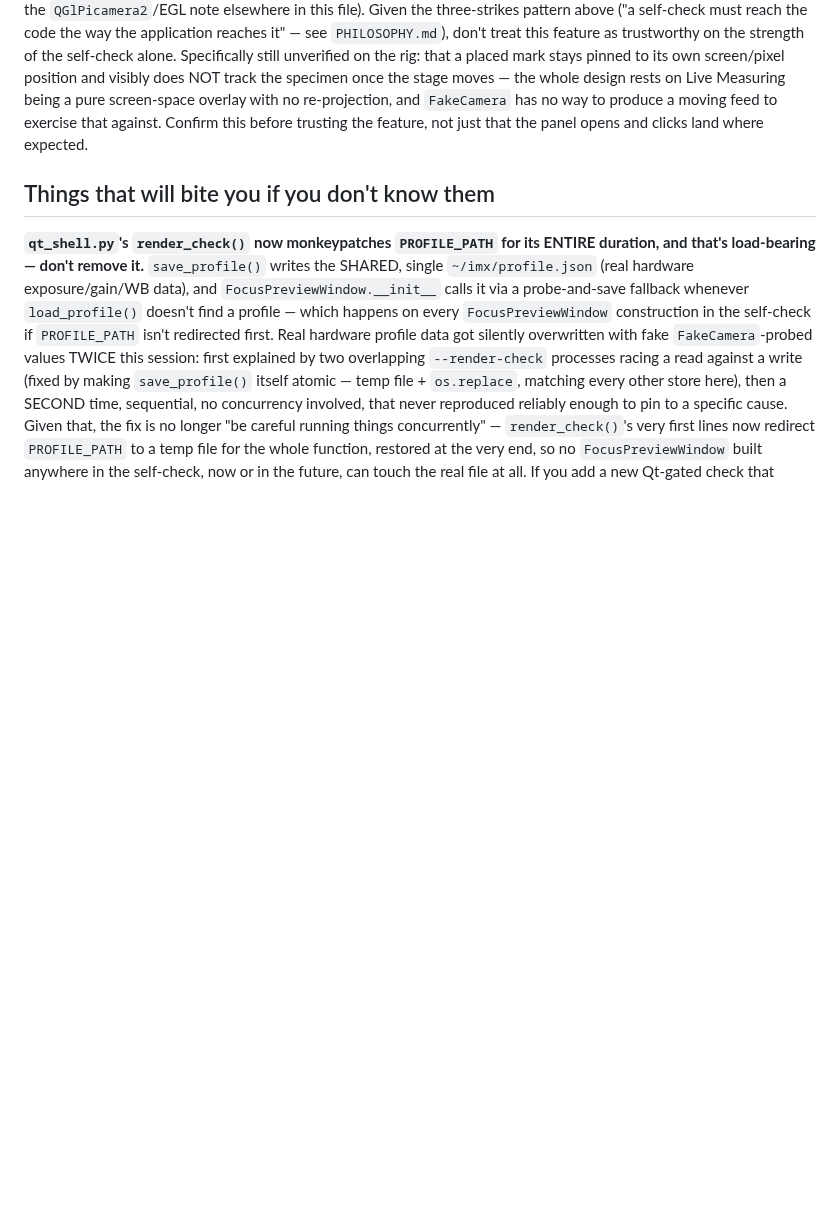
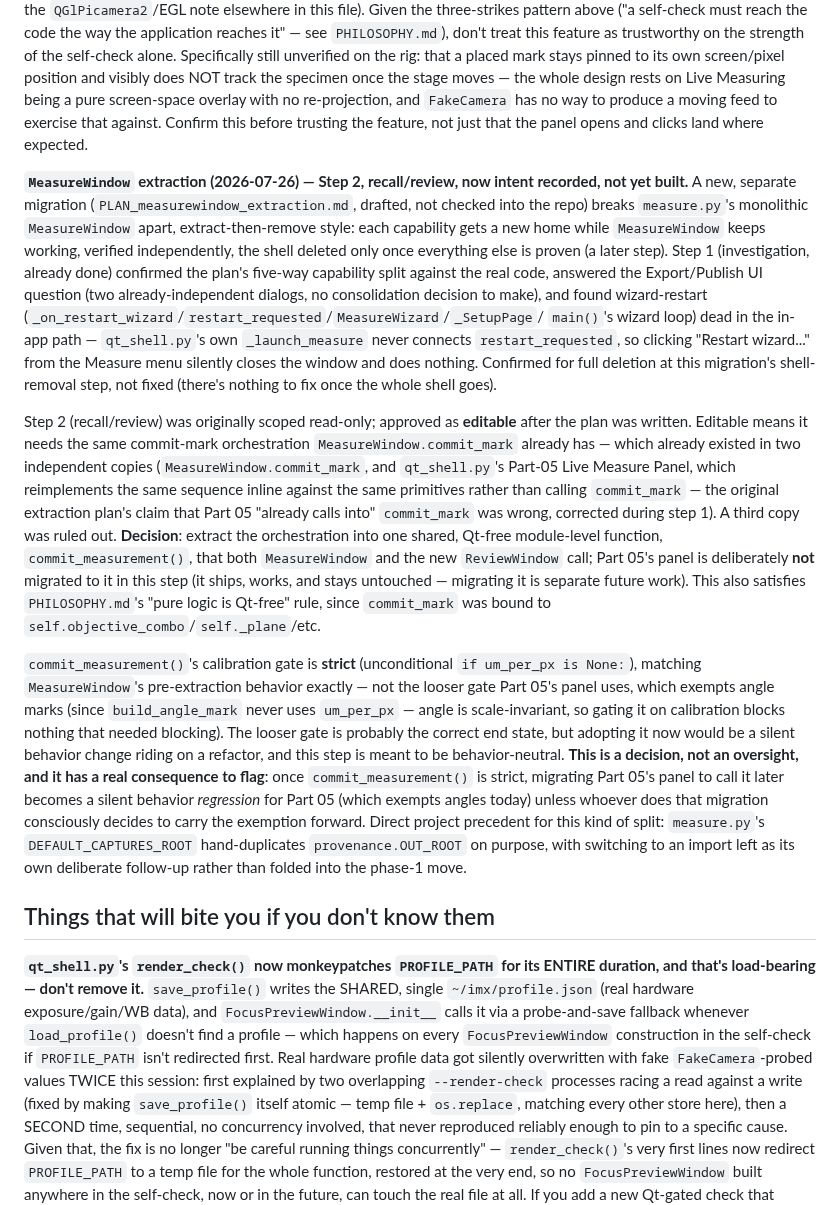
Before and after one commit to slayer8366/OSCam, a Markdown page: HANDOFF.md, the part around the change. GitHub-like rendering; blank space fills up the shorter version.

```diff
--- a/HANDOFF.md
+++ b/HANDOFF.md
@@ -1369,6 +1369,56 @@ way to produce a moving feed to exercise that against. Confirm this before
 trusting the feature, not just that the panel opens and clicks land where
 expected.
 
+**`MeasureWindow` extraction (2026-07-26) — Step 2, recall/review, now
+intent recorded, not yet built.** A new, separate migration
+(`PLAN_measurewindow_extraction.md`, drafted, not checked into the repo)
+breaks `measure.py`'s monolithic `MeasureWindow` apart, extract-then-remove
+style: each capability gets a new home while `MeasureWindow` keeps working,
+verified independently, the shell deleted only once everything else is
+proven (a later step). Step 1 (investigation, already done) confirmed the
+plan's five-way capability split against the real code, answered the
+Export/Publish UI question (two already-independent dialogs, no
+consolidation decision to make), and found wizard-restart
+(`_on_restart_wizard`/`restart_requested`/`MeasureWizard`/`_SetupPage`/
+`main()`'s wizard loop) dead in the in-app path — `qt_shell.py`'s own
+`_launch_measure` never connects `restart_requested`, so clicking "Restart
+wizard..." from the Measure menu silently closes the window and does
+nothing. Confirmed for full deletion at this migration's shell-removal
+step, not fixed (there's nothing to fix once the whole shell goes).
+
+Step 2 (recall/review) was originally scoped read-only; approved as
+**editable** after the plan was written. Editable means it needs the same
+commit-mark orchestration `MeasureWindow.commit_mark` already has — which
+already existed in two independent copies (`MeasureWindow.commit_mark`, and
+`qt_shell.py`'s Part-05 Live Measure Panel, which reimplements the same
+sequence inline against the same primitives rather than calling
+`commit_mark` — the original extraction plan's claim that Part 05 "already
+calls into" `commit_mark` was wrong, corrected during step 1). A third copy
+was ruled out. **Decision**: extract the orchestration into one shared,
+Qt-free module-level function, `commit_measurement()`, that both
+`MeasureWindow` and the new `ReviewWindow` call; Part 05's panel is
+deliberately **not** migrated to it in this step (it ships, works, and
+stays untouched — migrating it is separate future work). This also
+satisfies `PHILOSOPHY.md`'s "pure logic is Qt-free" rule, since
+`commit_mark` was bound to `self.objective_combo`/`self._plane`/etc.
+
+`commit_measurement()`'s calibration gate is **strict** (unconditional
+`if um_per_px is None:`), matching `MeasureWindow`'s pre-extraction
+behavior exactly — not the looser gate Part 05's panel uses, which exempts
+angle marks (since `build_angle_mark` never uses `um_per_px` — angle is
+scale-invariant, so gating it on calibration blocks nothing that needed
+blocking). The looser gate is probably the correct end state, but adopting
+it now would be a silent behavior change riding on a refactor, and this
+step is meant to be behavior-neutral. **This is a decision, not an
+oversight, and it has a real consequence to flag**: once `commit_measurement()`
+is strict, migrating Part 05's panel to call it later becomes a silent
+behavior *regression* for Part 05 (which exempts angles today) unless
+whoever does that migration consciously decides to carry the exemption
+forward. Direct project precedent for this kind of split: `measure.py`'s
+`DEFAULT_CAPTURES_ROOT` hand-duplicates `provenance.OUT_ROOT` on purpose,
+with switching to an import left as its own deliberate follow-up rather
+than folded into the phase-1 move.
+
 ## Things that will bite you if you don't know them
 
 **`qt_shell.py`'s `render_check()` now monkeypatches `PROFILE_PATH` for
```
Also changed, not shown: CHANGELOG.md (+44 -0 lines).
